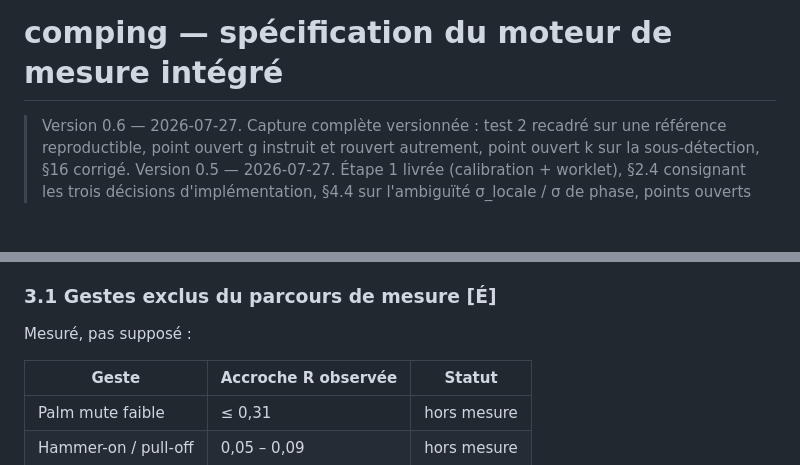
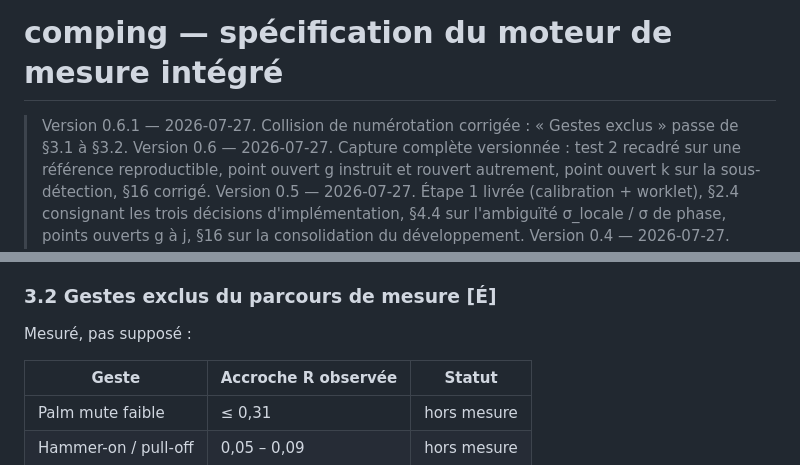
Before and after one commit to nmulongo-sys/comping, a Markdown page: SPEC-MESURE.md, 2 parts joined by grey strips. Rendered like a GitHub page; blank space fills up the shorter version.

Commit message:
spec v0.6.1 : collision de numerotation, Gestes exclus passe en §3.2

```diff
--- a/SPEC-MESURE.md
+++ b/SPEC-MESURE.md
@@ -1,5 +1,7 @@
 # comping — spécification du moteur de mesure intégré
 
+> Version 0.6.1 — 2026-07-27. Collision de numérotation corrigée : « Gestes exclus »
+> passe de §3.1 à §3.2.
 > Version 0.6 — 2026-07-27. Capture complète versionnée : test 2 recadré sur une
 > référence reproductible, point ouvert g instruit et rouvert autrement, point ouvert k
 > sur la sous-détection, §16 corrigé.
@@ -207,7 +209,7 @@ Trois changements, et trois seulement :
 3. **Casque verrouillant.** Sans confirmation explicite, pas de mesure. Seule exception :
    l'écran de calibration du §2.
 
-### 3.1 Gestes exclus du parcours de mesure **[É]**
+### 3.2 Gestes exclus du parcours de mesure **[É]**
 
 Mesuré, pas supposé :
 
```
